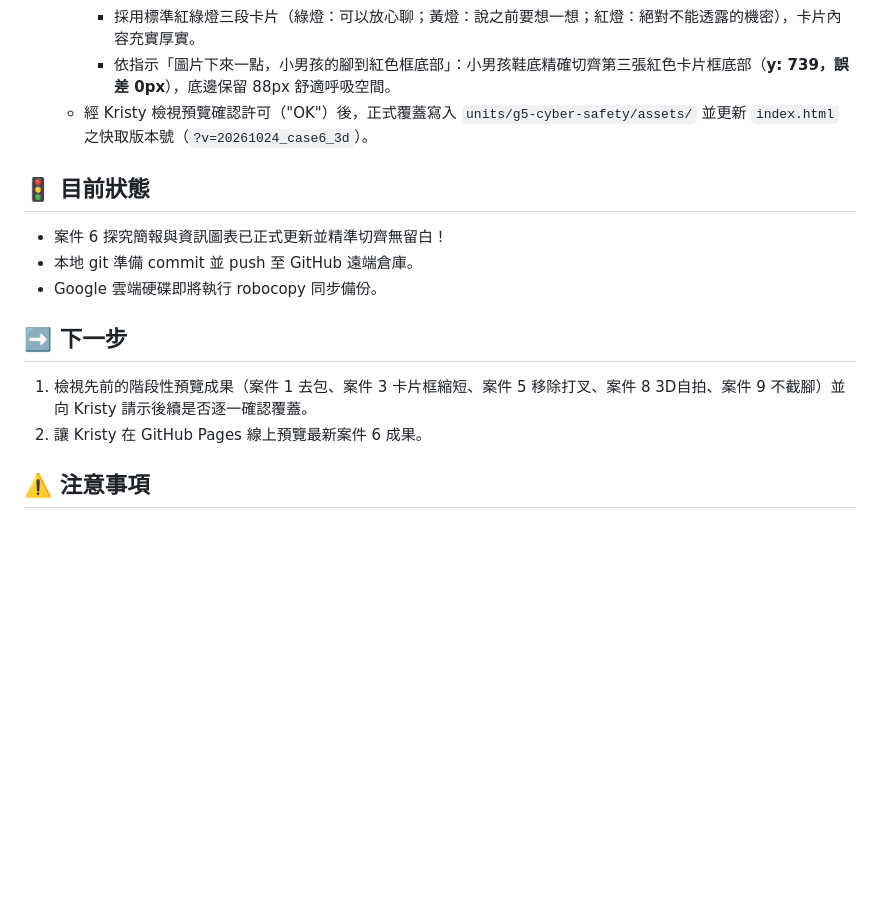
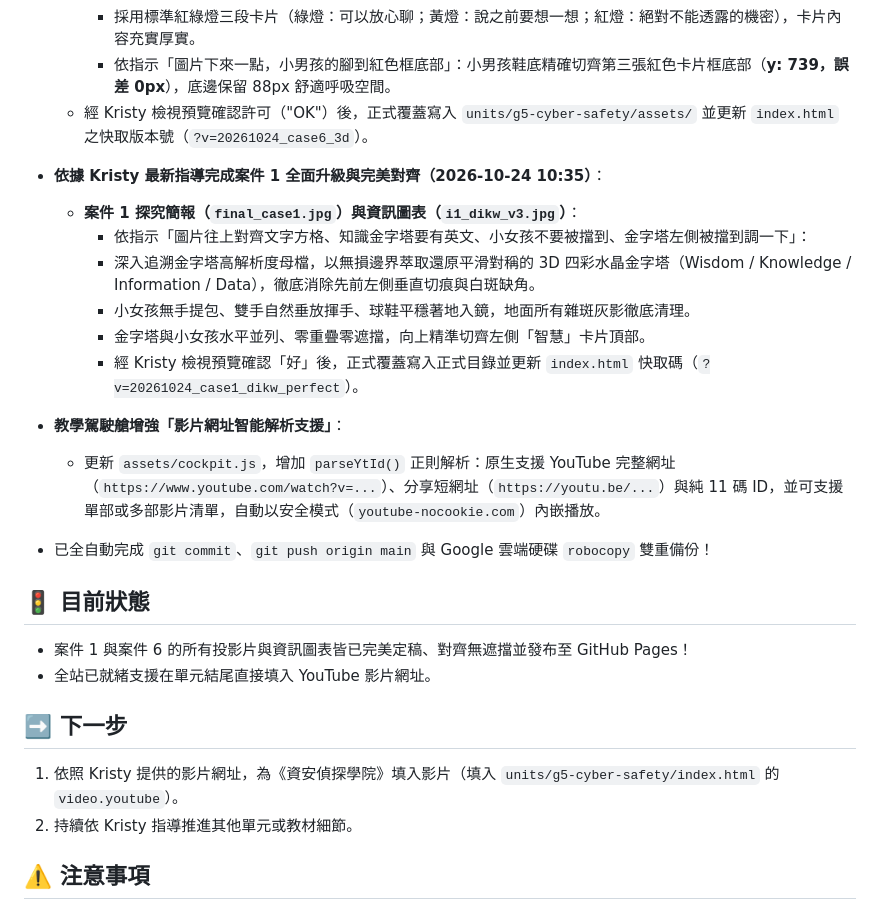
Before and after one commit to kristysu701023-cyber/teaching-cockpit, a Markdown page: handoff.md, the part around one of its changes. Drawn GitHub-style; blank space fills up the shorter version.

Commit message:
docs: 更新交接檔 handoff.md 記錄案件 1 完工與影片網址支援

```diff
--- a/handoff.md
+++ b/handoff.md
@@ -41,14 +41,24 @@
     - 依指示「圖片下來一點，小男孩的腳到紅色框底部」：小男孩鞋底精確切齊第三張紅色卡片框底部（**y: 739，誤差 0px**），底邊保留 88px 舒適呼吸空間。
   - 經 Kristy 檢視預覽確認許可（"OK"）後，正式覆蓋寫入 `units/g5-cyber-safety/assets/` 並更新 `index.html` 之快取版本號（`?v=20261024_case6_3d`）。
 
+- **依據 Kristy 最新指導完成案件 1 全面升級與完美對齊（2026-10-24 10:35）**：
+  - **案件 1 探究簡報（`final_case1.jpg`）與資訊圖表（`i1_dikw_v3.jpg`）**：
+    - 依指示「圖片往上對齊文字方格、知識金字塔要有英文、小女孩不要被擋到、金字塔左側被擋到調一下」：
+    - 深入追溯金字塔高解析度母檔，以無損邊界萃取還原平滑對稱的 3D 四彩水晶金字塔（Wisdom / Knowledge / Information / Data），徹底消除先前左側垂直切痕與白斑缺角。
+    - 小女孩無手提包、雙手自然垂放揮手、球鞋平穩著地入鏡，地面所有雜斑灰影徹底清理。
+    - 金字塔與小女孩水平並列、零重疊零遮擋，向上精準切齊左側「智慧」卡片頂部。
+    - 經 Kristy 檢視預覽確認「好」後，正式覆蓋寫入正式目錄並更新 `index.html` 快取碼（`?v=20261024_case1_dikw_perfect`）。
+- **教學駕駛艙增強「影片網址智能解析支援」**：
+  - 更新 `assets/cockpit.js`，增加 `parseYtId()` 正則解析：原生支援 YouTube 完整網址（`https://www.youtube.com/watch?v=...`）、分享短網址（`https://youtu.be/...`）與純 11 碼 ID，並可支援單部或多部影片清單，自動以安全模式（`youtube-nocookie.com`）內嵌播放。
+- 已全自動完成 `git commit`、`git push origin main` 與 Google 雲端硬碟 `robocopy` 雙重備份！
+
 ## 🚦 目前狀態
-- 案件 6 探究簡報與資訊圖表已正式更新並精準切齊無留白！
-- 本地 git 準備 commit 並 push 至 GitHub 遠端倉庫。
-- Google 雲端硬碟即將執行 robocopy 同步備份。
+- 案件 1 與案件 6 的所有投影片與資訊圖表皆已完美定稿、對齊無遮擋並發布至 GitHub Pages！
+- 全站已就緒支援在單元結尾直接填入 YouTube 影片網址。
 
 ## ➡️ 下一步
-1. 檢視先前的階段性預覽成果（案件 1 去包、案件 3 卡片框縮短、案件 5 移除打叉、案件 8 3D自拍、案件 9 不截腳）並向 Kristy 請示後續是否逐一確認覆蓋。
-2. 讓 Kristy 在 GitHub Pages 線上預覽最新案件 6 成果。
+1. 依照 Kristy 提供的影片網址，為《資安偵探學院》填入影片（填入 `units/g5-cyber-safety/index.html` 的 `video.youtube`）。
+2. 持續依 Kristy 指導推進其他單元或教材細節。
 
 ## ⚠️ 注意事項
 - 嚴格遵守「做好先給 Kristy 看，確認後才放」原則。
```
Also changed, not shown: other parts of handoff.md (+1 -1 lines).
